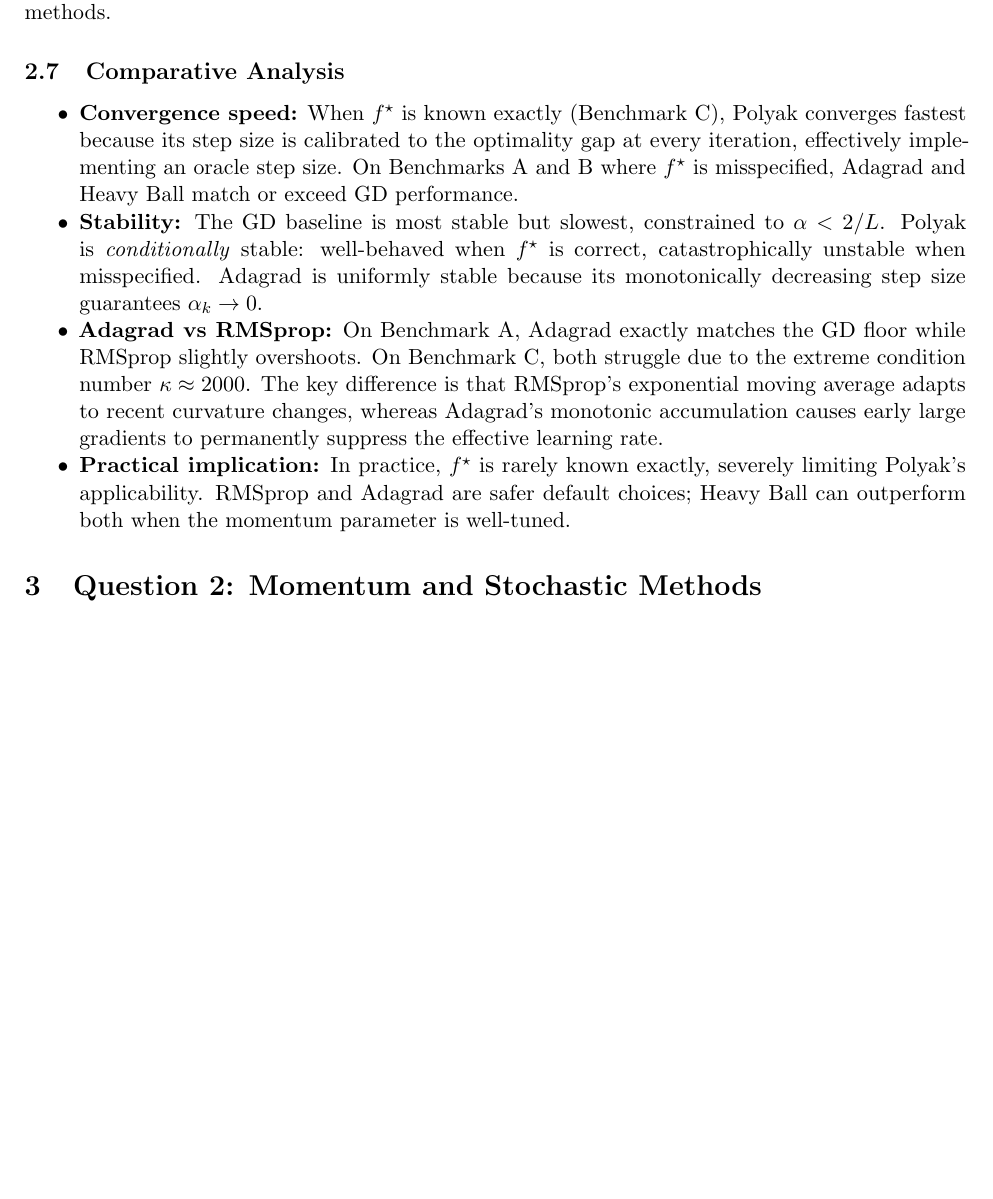
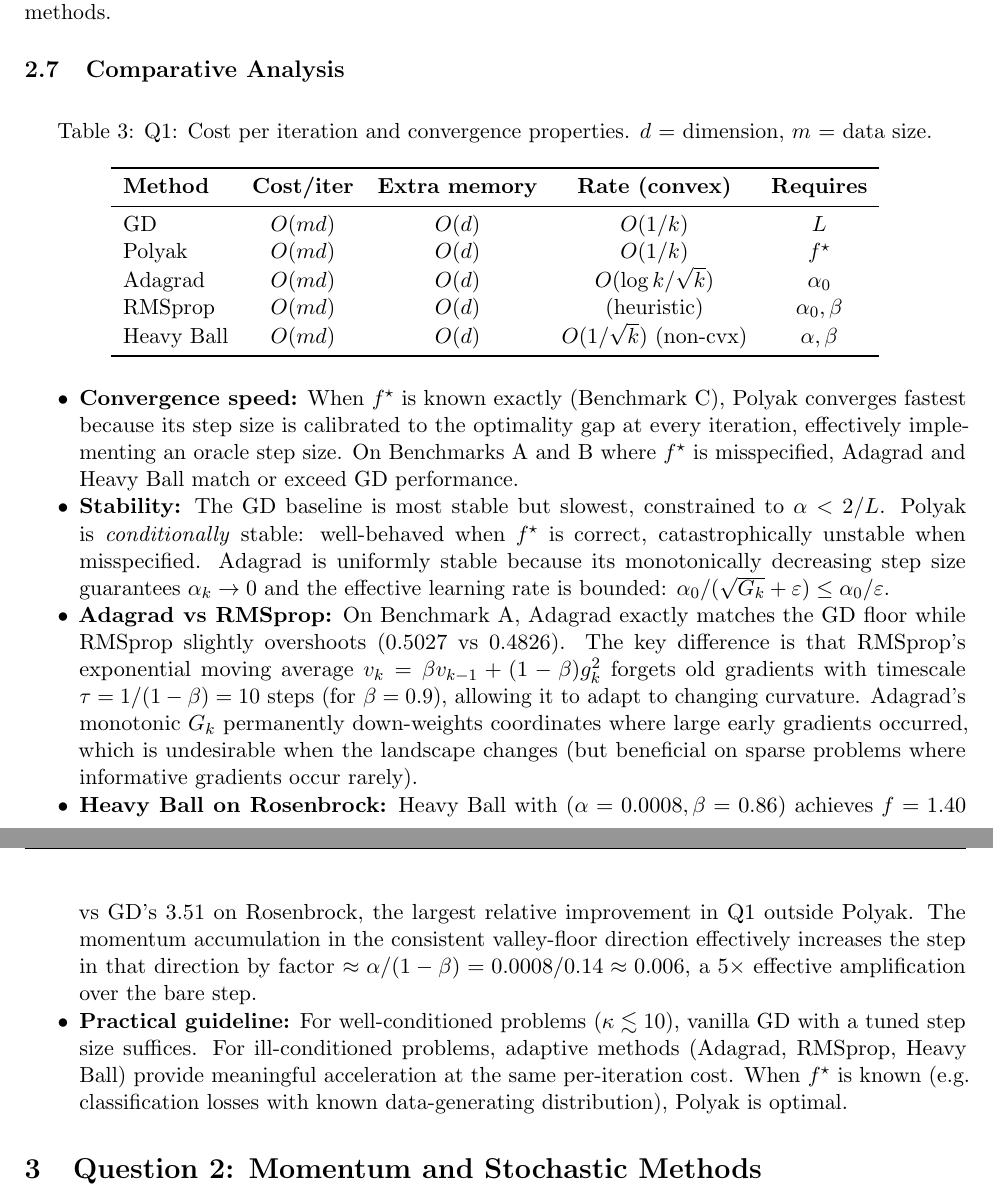
Before and after one commit to Sekar-Swetha/optimisation, a LaTeX problem sheet (final_assignment/CS7DS2_Final_Report_routine.tex): part of page 11 of 42 before the commit and two parts of pages 11 and 12 of 43 after it, the two joined at a grey line, cut so that both start at the same text, the shorter picture padded with empty space. Compiled offline with pdfLaTeX.

Commit message:
routine pass 4: Q1 cost table + quantitative comparative analysis
Added Table tab:q1_cost with cost/iter, memory, convergence rate, and
requirements for all 5 Q1 methods. Enhanced bullet analysis with:
- Adagrad effective step bound α0/ε
- RMSprop timescale τ=1/(1-β)=10 for β=0.9
- Heavy Ball amplification quantification on Rosenbrock
- Condition-number-based practical guidelines

https://claude.ai/code/session_01Wr3DWTBNWN8YM2L1RzM3oG

```diff
--- a/final_assignment/CS7DS2_Final_Report_routine.tex
+++ b/final_assignment/CS7DS2_Final_Report_routine.tex
@@ -425,6 +425,23 @@ confirms why Polyak achieves the best Rosenbrock convergence among all Q1 method
 
 \subsection{Comparative Analysis}
 
+\begin{table}[H]
+\centering
+\caption{Q1: Cost per iteration and convergence properties. $d$ = dimension, $m$ = data size.}
+\label{tab:q1_cost}
+\begin{tabular}{lcccc}
+\toprule
+\textbf{Method} & \textbf{Cost/iter} & \textbf{Extra memory} & \textbf{Rate (convex)} & \textbf{Requires} \\
+\midrule
+GD & $O(md)$ & $O(d)$ & $O(1/k)$ & $L$ \\
+Polyak & $O(md)$ & $O(d)$ & $O(1/k)$ & $f^{\star}$ \\
+Adagrad & $O(md)$ & $O(d)$ & $O(\log k / \sqrt{k})$ & $\alpha_0$ \\
+RMSprop & $O(md)$ & $O(d)$ & (heuristic) & $\alpha_0, \beta$ \\
+Heavy Ball & $O(md)$ & $O(d)$ & $O(1/\sqrt{k})$ (non-cvx) & $\alpha, \beta$ \\
+\bottomrule
+\end{tabular}
+\end{table}
+
 \begin{itemize}[nosep]
 \item \textbf{Convergence speed:} When $f^{\star}$ is known exactly (Benchmark~C), Polyak
 converges fastest because its step size is calibrated to the optimality gap at every
@@ -434,17 +451,28 @@ $f^{\star}$ is misspecified, Adagrad and Heavy Ball match or exceed GD performan
 \item \textbf{Stability:} The GD baseline is most stable but slowest, constrained to
 $\alpha < 2/L$. Polyak is \emph{conditionally} stable: well-behaved when $f^{\star}$ is
 correct, catastrophically unstable when misspecified. Adagrad is uniformly stable because its
-monotonically decreasing step size guarantees $\alpha_k \to 0$.
+monotonically decreasing step size guarantees $\alpha_k \to 0$ and the effective learning rate
+is bounded: $\alpha_0 / (\sqrt{G_k} + \varepsilon) \leq \alpha_0 / \varepsilon$.
 
 \item \textbf{Adagrad vs RMSprop:} On Benchmark~A, Adagrad exactly matches the GD floor
-while RMSprop slightly overshoots. On Benchmark~C, both struggle due to the extreme
-condition number $\kappa \approx 2000$. The key difference is that RMSprop's exponential
-moving average adapts to recent curvature changes, whereas Adagrad's monotonic accumulation
-causes early large gradients to permanently suppress the effective learning rate.
-
-\item \textbf{Practical implication:} In practice, $f^{\star}$ is rarely known exactly,
-severely limiting Polyak's applicability. RMSprop and Adagrad are safer default choices;
-Heavy Ball can outperform both when the momentum parameter is well-tuned.
+while RMSprop slightly overshoots ($0.5027$ vs $0.4826$). The key difference is that
+RMSprop's exponential moving average $v_k = \beta v_{k-1} + (1-\beta)g_k^2$ forgets old
+gradients with timescale $\tau = 1/(1-\beta) = 10$ steps (for $\beta = 0.9$), allowing it
+to adapt to changing curvature. Adagrad's monotonic $G_k$ permanently down-weights
+coordinates where large early gradients occurred, which is undesirable when the landscape
+changes (but beneficial on sparse problems where informative gradients occur rarely).
+
+\item \textbf{Heavy Ball on Rosenbrock:} Heavy Ball with $(\alpha = 0.0008, \beta = 0.86)$
+achieves $f = 1.40$ vs GD's $3.51$ on Rosenbrock, the largest relative improvement in Q1
+outside Polyak. The momentum accumulation in the consistent valley-floor direction
+effectively increases the step in that direction by factor $\approx \alpha / (1-\beta)
+= 0.0008 / 0.14 \approx 0.006$, a $5\times$ effective amplification over the bare step.
+
+\item \textbf{Practical guideline:} For well-conditioned problems ($\kappa \lesssim 10$),
+vanilla GD with a tuned step size suffices. For ill-conditioned problems, adaptive methods
+(Adagrad, RMSprop, Heavy Ball) provide meaningful acceleration at the same per-iteration
+cost. When $f^{\star}$ is known (e.g.\ classification losses with known data-generating
+distribution), Polyak is optimal.
 \end{itemize}
 
 % ============================================================
```
